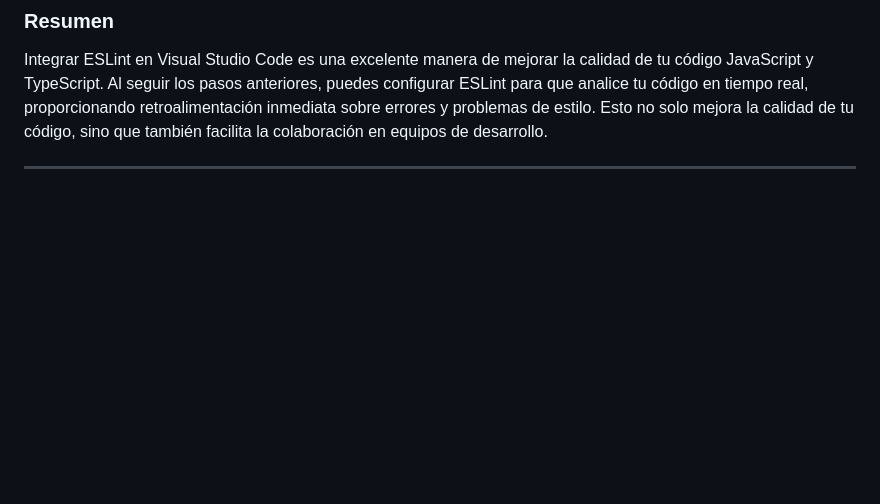
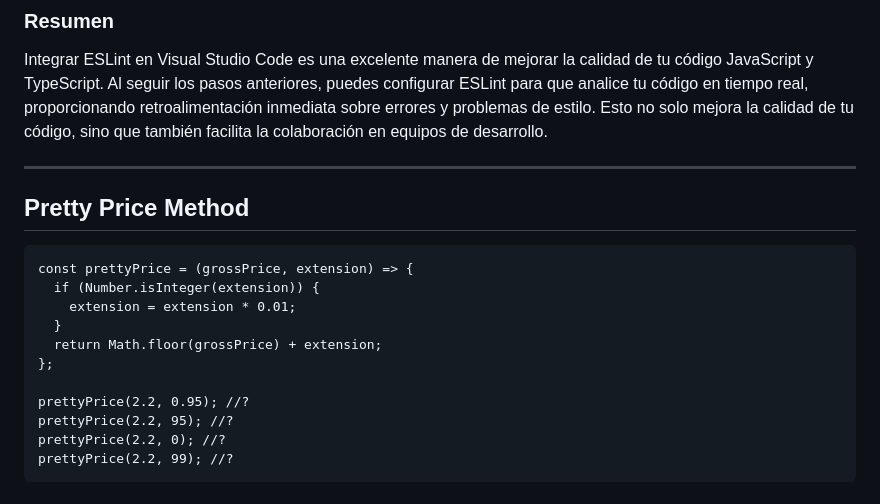
Before and after one commit to Borjadev10/flexbox-course, a Markdown page: gio_apuntes/modulo5.md, the part around the change. Rendered like a GitHub page; blank space fills up the shorter version.

````diff
--- a/gio_apuntes/modulo5.md
+++ b/gio_apuntes/modulo5.md
@@ -849,3 +849,19 @@ npm install --save-dev prettier eslint-config-prettier eslint-plugin-prettier
 Integrar ESLint en Visual Studio Code es una excelente manera de mejorar la calidad de tu código JavaScript y TypeScript. Al seguir los pasos anteriores, puedes configurar ESLint para que analice tu código en tiempo real, proporcionando retroalimentación inmediata sobre errores y problemas de estilo. Esto no solo mejora la calidad de tu código, sino que también facilita la colaboración en equipos de desarrollo.
 
 ***
+
+## Pretty Price Method
+
+```javascrip
+const prettyPrice = (grossPrice, extension) => {
+  if (Number.isInteger(extension)) {
+    extension = extension * 0.01;
+  }
+  return Math.floor(grossPrice) + extension;
+};
+
+prettyPrice(2.2, 0.95); //?
+prettyPrice(2.2, 95); //?
+prettyPrice(2.2, 0); //?
+prettyPrice(2.2, 99); //?
+```
````
